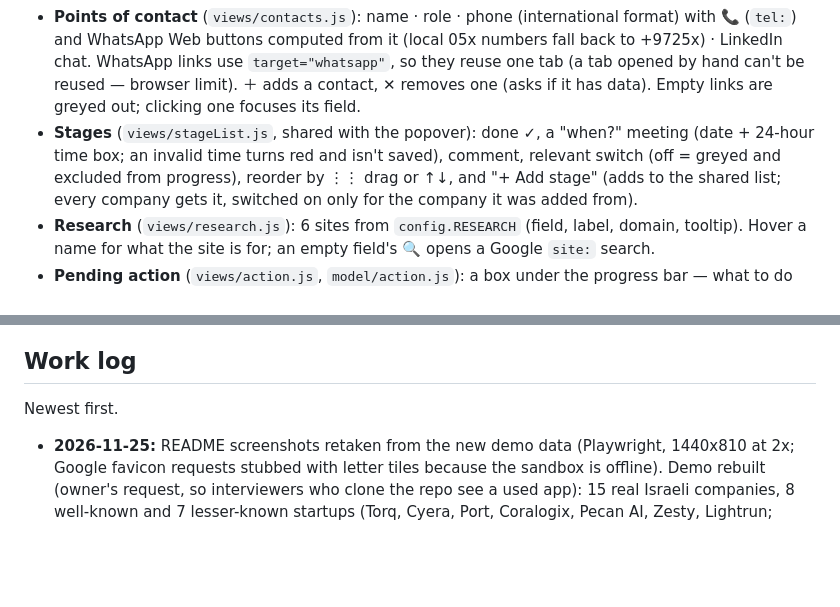
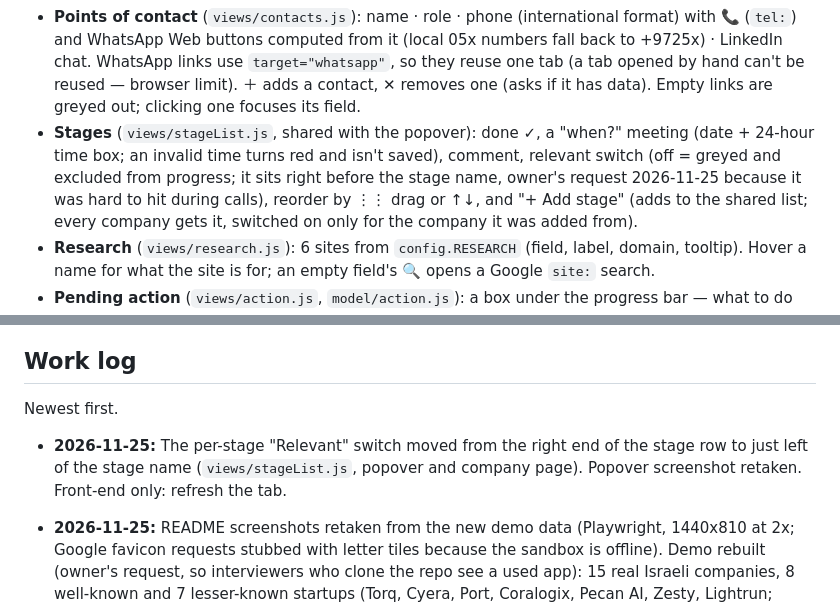
Before and after one commit to tzookyb/job-hunt, a Markdown page: AGENTS.md, 2 parts joined by grey strips. Rendered like a GitHub page; blank space fills up the shorter version.

```diff
--- a/AGENTS.md
+++ b/AGENTS.md
@@ -246,7 +246,7 @@ company's `order` and `stages` in sync with the shared list (unknown stages are
   contact, ✕ removes one (asks if it has data). Empty links are greyed out; clicking one focuses its field.
 - **Stages** (`views/stageList.js`, shared with the popover): done ✓, a "when?" meeting (date + 24-hour time box;
   an invalid time turns red and isn't saved), comment, relevant
-  switch (off = greyed and excluded from progress), reorder by ⋮⋮ drag or ↑↓, and "+ Add stage" (adds to the shared
+  switch (off = greyed and excluded from progress; it sits right before the stage name, owner's request 2026-11-25 because it was hard to hit during calls), reorder by ⋮⋮ drag or ↑↓, and "+ Add stage" (adds to the shared
   list; every company gets it, switched on only for the company it was added from).
 - **Research** (`views/research.js`): 6 sites from `config.RESEARCH` (field, label, domain, tooltip). Hover a name
   for what the site is for; an empty field's 🔍 opens a Google `site:` search.
@@ -538,6 +538,9 @@ Shown as an "AI notes" section on the company page with "↻ Re-analyze"; `at` +
 
 Newest first.
 
+- **2026-11-25:** The per-stage "Relevant" switch moved from the right end of the stage row to just left of the stage
+  name (`views/stageList.js`, popover and company page). Popover screenshot retaken. Front-end only: refresh the tab.
+
 - **2026-11-25:** README screenshots retaken from the new demo data (Playwright, 1440x810 at 2x; Google favicon requests stubbed with letter tiles because the sandbox is offline). Demo rebuilt (owner's request, so interviewers who clone the repo see a used app): 15 real Israeli
   companies, 8 well-known and 7 lesser-known startups (Torq, Cyera, Port, Coralogix, Pecan AI, Zesty, Lightrun; fictional people, phones, notes, job posts) across all three tables, every date relative to the day
   `npm run demo` starts (meetings today/tomorrow, actions, cold and closed with reasons), CV library with two small
```
Also changed, not shown: README.md (+1 -1 lines), docs/screenshots/progress-popover.png, 1 other file.
